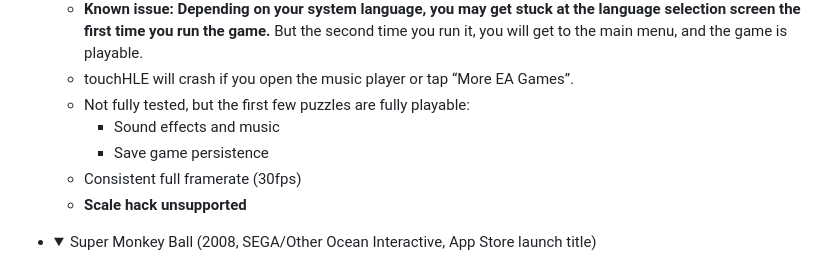
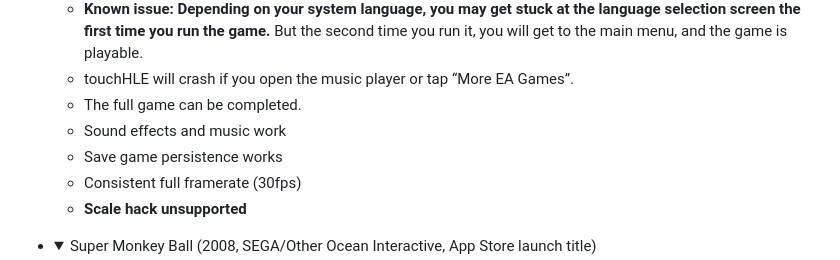
Before and after one commit to touchHLE/touchHLE, a Markdown page: APP_SUPPORT.md, the part around the change. Drawn GitHub-style; folded sections open.

Commit message:
Update Mystery Mania in app support list: all levels confirmed playable
Credit to @ciciplusplus for testing this.

```diff
--- a/APP_SUPPORT.md
+++ b/APP_SUPPORT.md
@@ -62,9 +62,9 @@ Please click to expand the details for the app you are interested in.
     - “Mystery Mania” 1.1.26
   - **Known issue: Depending on your system language, you may get stuck at the language selection screen the first time you run the game.** But the second time you run it, you will get to the main menu, and the game is playable.
   - touchHLE will crash if you open the music player or tap “More EA Games”.
-  - Not fully tested, but the first few puzzles are fully playable:
-    - Sound effects and music
-    - Save game persistence
+  - The full game can be completed.
+  - Sound effects and music work
+  - Save game persistence works
   - Consistent full framerate (30fps)
   - **Scale hack unsupported**
   </details>
```
